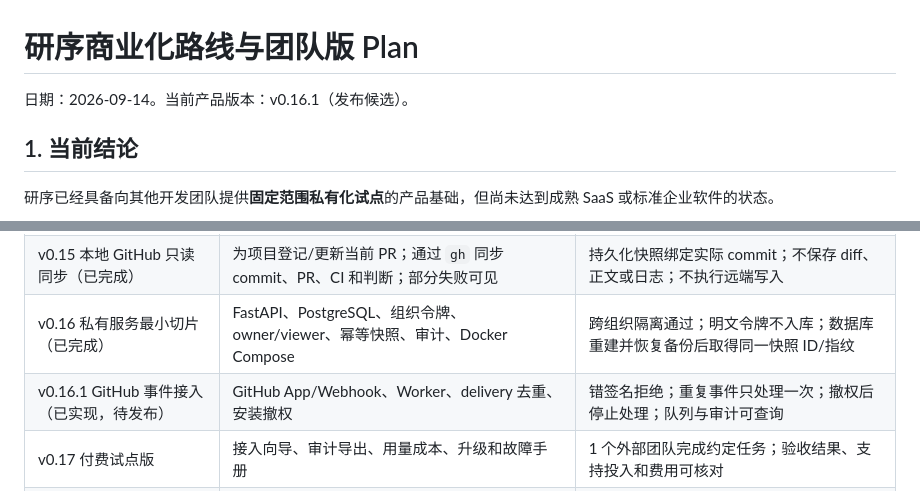
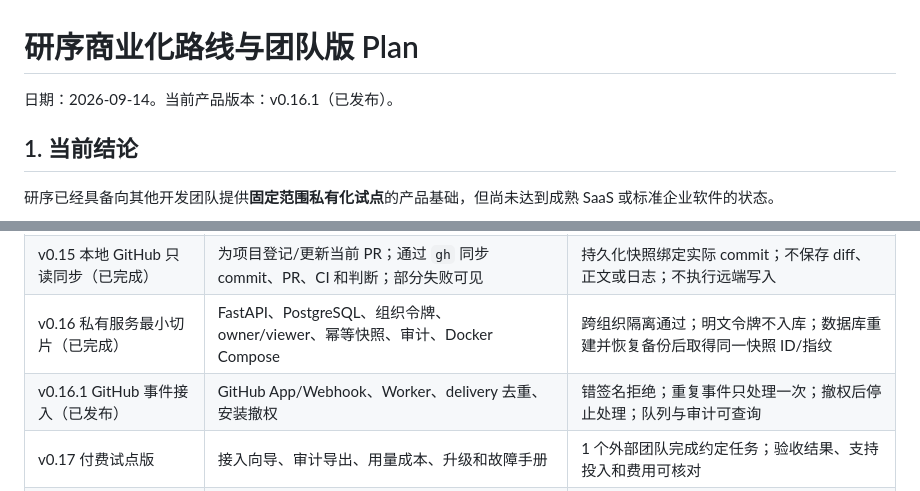
Before and after one commit to guannan1031/yanxu-dev, a Markdown page: docs/COMMERCIAL_ROADMAP.md, 2 parts joined by grey strips. Rendered like a GitHub page.

Commit message:
docs: mark v0.16.1 as released

```diff
--- a/docs/COMMERCIAL_ROADMAP.md
+++ b/docs/COMMERCIAL_ROADMAP.md
@@ -1,6 +1,6 @@
 # 研序商业化路线与团队版 Plan
 
-日期：2026-09-14。当前产品版本：v0.16.1（发布候选）。
+日期：2026-09-14。当前产品版本：v0.16.1（已发布）。
 
 ## 1. 当前结论
 
@@ -136,7 +136,7 @@ flowchart TB
 | v0.14 试点证据包（已完成） | `team export` 导出可交付证据包；展示每个仓库的 Policy、测试、PR/CI 与测量状态 | ZIP 可离线审查并带文件哈希；不包含源码、原始运行产物、凭据和本地登记路径 |
 | v0.15 本地 GitHub 只读同步（已完成） | 为项目登记/更新当前 PR；通过 `gh` 同步 commit、PR、CI 和判断；部分失败可见 | 持久化快照绑定实际 commit；不保存 diff、正文或日志；不执行远端写入 |
 | v0.16 私有服务最小切片（已完成） | FastAPI、PostgreSQL、组织令牌、owner/viewer、幂等快照、审计、Docker Compose | 跨组织隔离通过；明文令牌不入库；数据库重建并恢复备份后取得同一快照 ID/指纹 |
-| v0.16.1 GitHub 事件接入（已实现，待发布） | GitHub App/Webhook、Worker、delivery 去重、安装撤权 | 错签名拒绝；重复事件只处理一次；撤权后停止处理；队列与审计可查询 |
+| v0.16.1 GitHub 事件接入（已发布） | GitHub App/Webhook、Worker、delivery 去重、安装撤权 | 错签名拒绝；重复事件只处理一次；撤权后停止处理；队列与审计可查询 |
 | v0.17 付费试点版 | 接入向导、审计导出、用量成本、升级和故障手册 | 1 个外部团队完成约定任务；验收结果、支持投入和费用可核对 |
 | 托管团队版 | 只有持续付费需求成立后建设 SSO、托管隔离、订阅和 SLA | 至少 2 个试点完成、1 个继续付费，并确认客户确实需要托管 |
 
```
